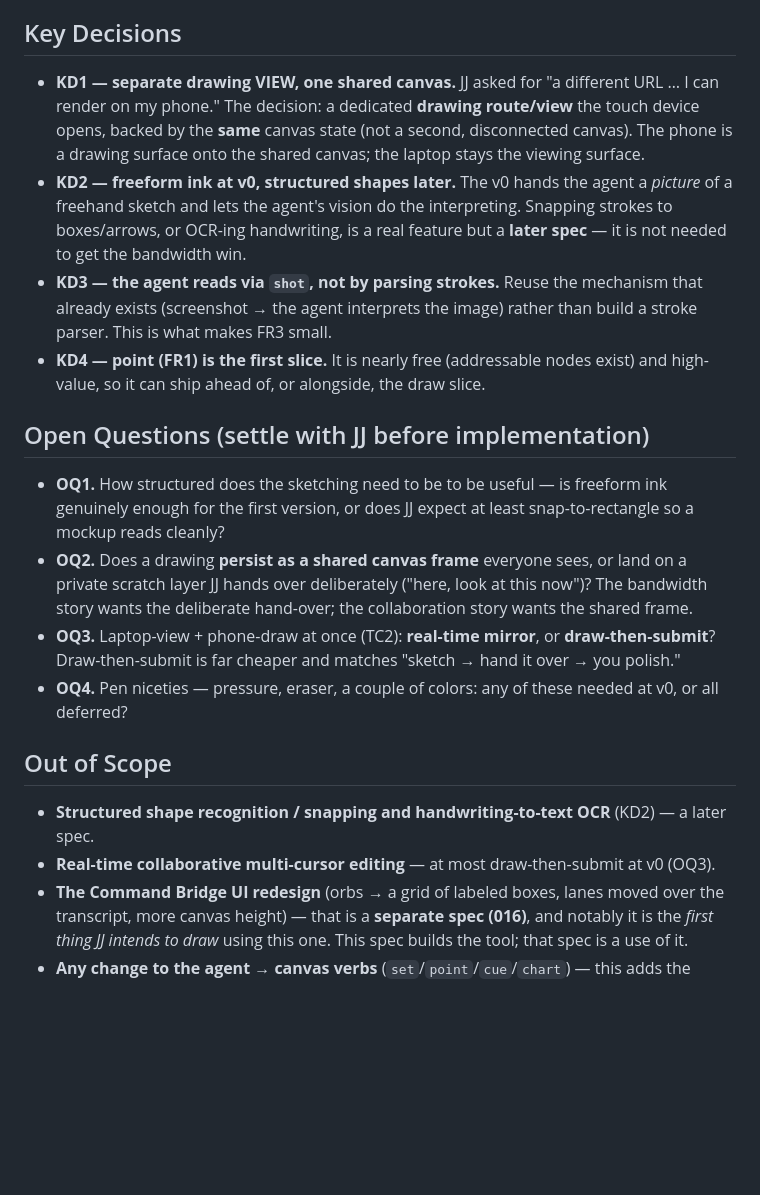
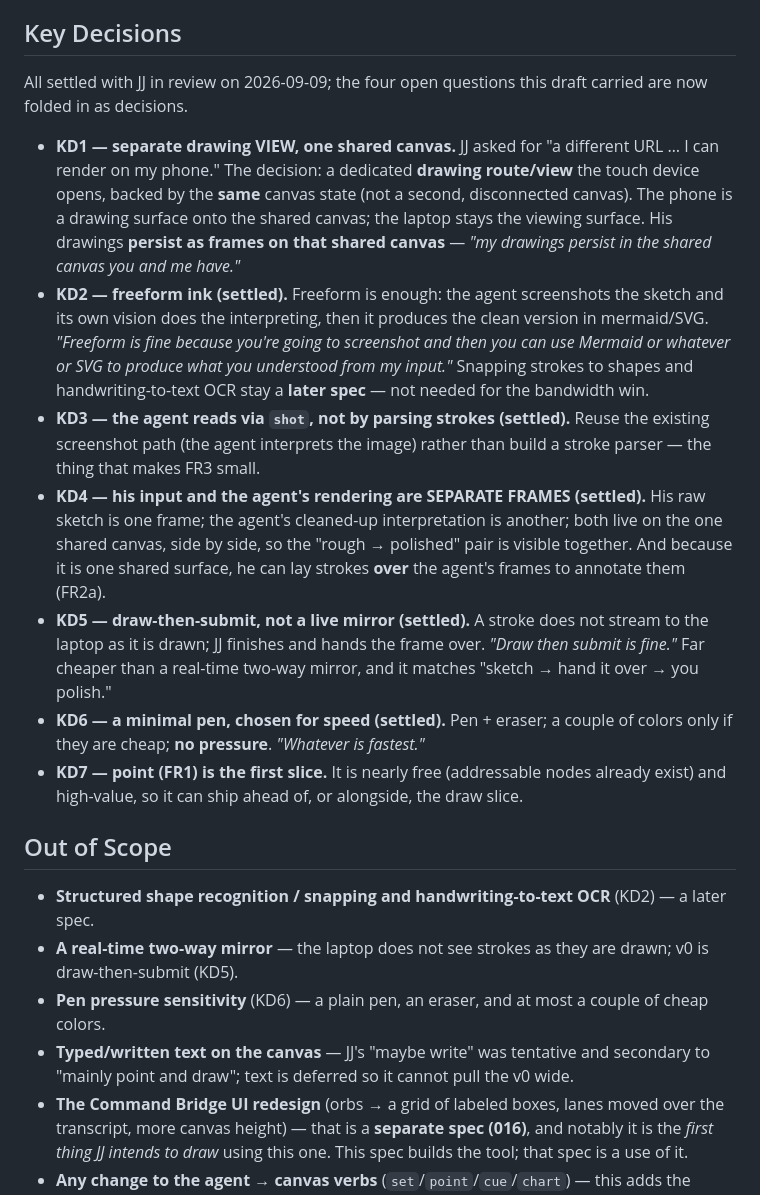
Before and after one commit to JuanjoFuchs/command-bridge, a Markdown page: specs/015-a-canvas-he-can-draw-on.md, the part around one of its changes. Rendered like a GitHub page; blank space fills up the shorter version.

Commit message:
spec 015: fold in review decisions (freeform, separate frames, annotate-over-frames, draw-then-submit, minimal pen)

```diff
--- a/specs/015-a-canvas-he-can-draw-on.md
+++ b/specs/015-a-canvas-he-can-draw-on.md
@@ -93,37 +104,42 @@ strictly easier than getting voice there.
 
 ## Key Decisions
 
+All settled with JJ in review on 2026-09-09; the four open questions this draft carried are now
+folded in as decisions.
+
 - **KD1 — separate drawing VIEW, one shared canvas.** JJ asked for "a different URL … I can render
   on my phone." The decision: a dedicated **drawing route/view** the touch device opens, backed by
   the **same** canvas state (not a second, disconnected canvas). The phone is a drawing surface onto
-  the shared canvas; the laptop stays the viewing surface.
-- **KD2 — freeform ink at v0, structured shapes later.** The v0 hands the agent a *picture* of a
-  freehand sketch and lets the agent's vision do the interpreting. Snapping strokes to boxes/arrows,
-  or OCR-ing handwriting, is a real feature but a **later spec** — it is not needed to get the
-  bandwidth win.
-- **KD3 — the agent reads via `shot`, not by parsing strokes.** Reuse the mechanism that already
-  exists (screenshot → the agent interprets the image) rather than build a stroke parser. This is
-  what makes FR3 small.
-- **KD4 — point (FR1) is the first slice.** It is nearly free (addressable nodes exist) and
+  the shared canvas; the laptop stays the viewing surface. His drawings **persist as frames on that
+  shared canvas** — *"my drawings persist in the shared canvas you and me have."*
+- **KD2 — freeform ink (settled).** Freeform is enough: the agent screenshots the sketch and its
+  own vision does the interpreting, then it produces the clean version in mermaid/SVG. *"Freeform is
+  fine because you're going to screenshot and then you can use Mermaid or whatever or SVG to produce
+  what you understood from my input."* Snapping strokes to shapes and handwriting-to-text OCR stay a
+  **later spec** — not needed for the bandwidth win.
+- **KD3 — the agent reads via `shot`, not by parsing strokes (settled).** Reuse the existing
+  screenshot path (the agent interprets the image) rather than build a stroke parser — the thing
+  that makes FR3 small.
+- **KD4 — his input and the agent's rendering are SEPARATE FRAMES (settled).** His raw sketch is one
+  frame; the agent's cleaned-up interpretation is another; both live on the one shared canvas, side
+  by side, so the "rough → polished" pair is visible together. And because it is one shared surface,
+  he can lay strokes **over** the agent's frames to annotate them (FR2a).
+- **KD5 — draw-then-submit, not a live mirror (settled).** A stroke does not stream to the laptop as
+  it is drawn; JJ finishes and hands the frame over. *"Draw then submit is fine."* Far cheaper than a
+  real-time two-way mirror, and it matches "sketch → hand it over → you polish."
+- **KD6 — a minimal pen, chosen for speed (settled).** Pen + eraser; a couple of colors only if they
+  are cheap; **no pressure**. *"Whatever is fastest."*
+- **KD7 — point (FR1) is the first slice.** It is nearly free (addressable nodes already exist) and
   high-value, so it can ship ahead of, or alongside, the draw slice.
-
-## Open Questions (settle with JJ before implementation)
-
-- **OQ1.** How structured does the sketching need to be to be useful — is freeform ink genuinely
-  enough for the first version, or does JJ expect at least snap-to-rectangle so a mockup reads
-  cleanly?
-- **OQ2.** Does a drawing **persist as a shared canvas frame** everyone sees, or land on a private
-  scratch layer JJ hands over deliberately ("here, look at this now")? The bandwidth story wants the
-  deliberate hand-over; the collaboration story wants the shared frame.
-- **OQ3.** Laptop-view + phone-draw at once (TC2): **real-time mirror**, or **draw-then-submit**?
-  Draw-then-submit is far cheaper and matches "sketch → hand it over → you polish."
-- **OQ4.** Pen niceties — pressure, eraser, a couple of colors: any of these needed at v0, or all
-  deferred?
 
 ## Out of Scope
 
 - **Structured shape recognition / snapping and handwriting-to-text OCR** (KD2) — a later spec.
-- **Real-time collaborative multi-cursor editing** — at most draw-then-submit at v0 (OQ3).
+- **A real-time two-way mirror** — the laptop does not see strokes as they are drawn; v0 is
+  draw-then-submit (KD5).
+- **Pen pressure sensitivity** (KD6) — a plain pen, an eraser, and at most a couple of cheap colors.
+- **Typed/written text on the canvas** — JJ's "maybe write" was tentative and secondary to "mainly
+  point and draw"; text is deferred so it cannot pull the v0 wide.
 - **The Command Bridge UI redesign** (orbs → a grid of labeled boxes, lanes moved over the
   transcript, more canvas height) — that is a **separate spec (016)**, and notably it is the *first
   thing JJ intends to draw* using this one. This spec builds the tool; that spec is a use of it.
```
Also changed, not shown: other parts of specs/015-a-canvas-he-can-draw-on.md (+18 -7 lines).
